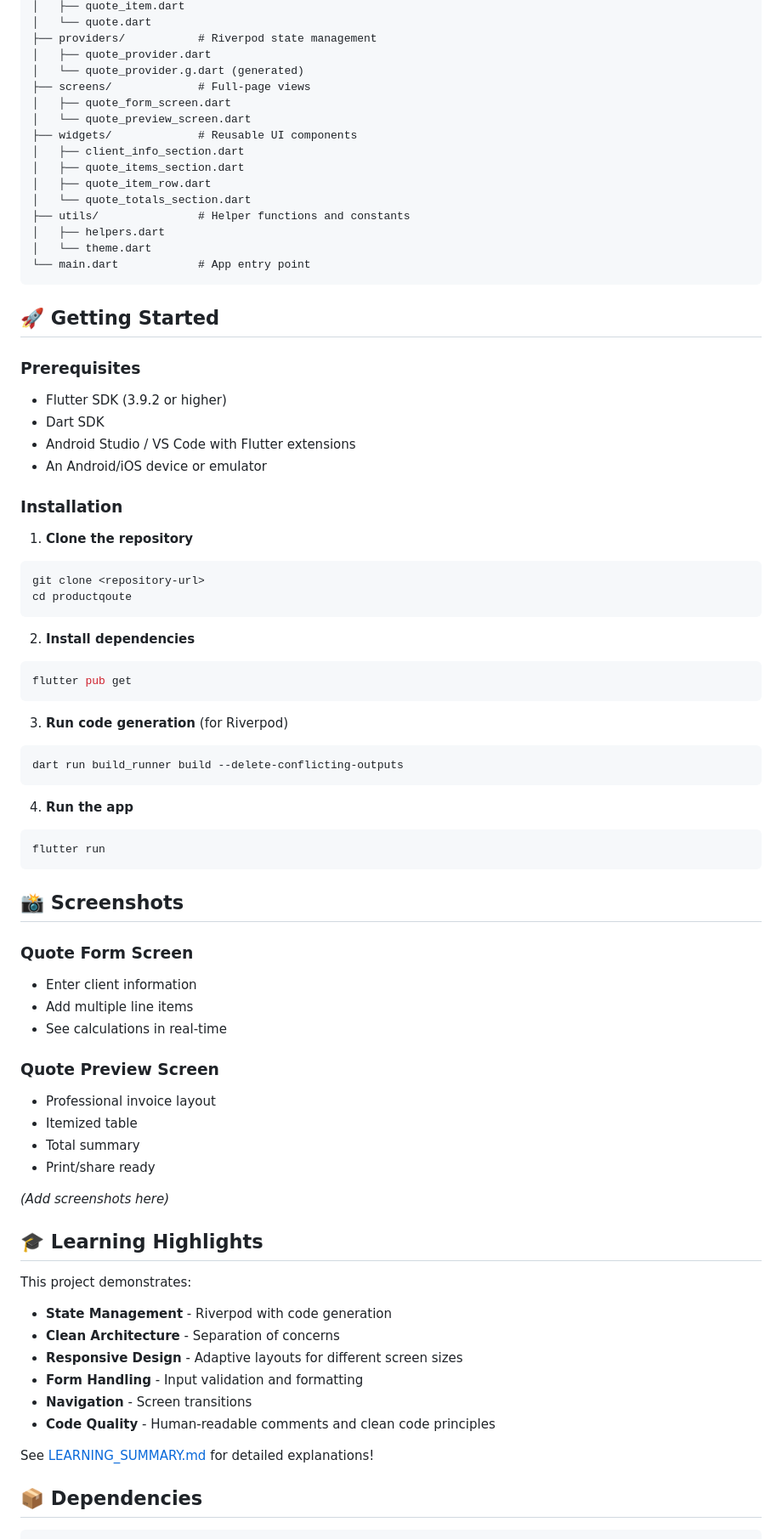
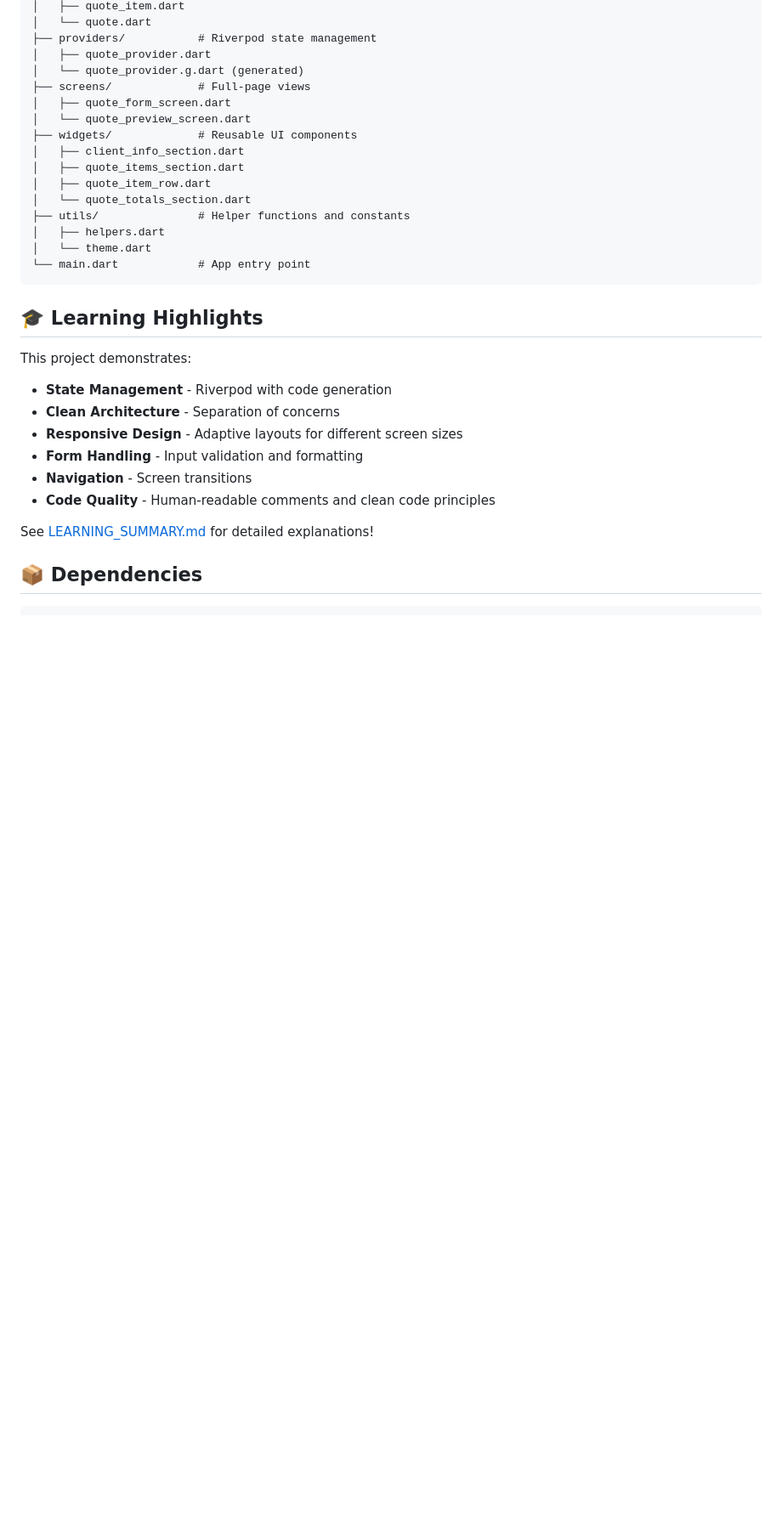
Before and after one commit to srujanyadav-hyp/productquotebuilder, a Markdown page: README.md, the part around one of its changes. Shown at 85% size. Drawn GitHub-style; blank space fills up the shorter version.

````diff
--- a/README.md
+++ b/README.md
@@ -48,51 +48,9 @@ lib/
 └── main.dart            # App entry point
 ```
 
-## 🚀 Getting Started
 
-### Prerequisites
-- Flutter SDK (3.9.2 or higher)
-- Dart SDK
-- Android Studio / VS Code with Flutter extensions
-- An Android/iOS device or emulator
 
-### Installation
 
-1. **Clone the repository**
-```bash
-git clone <repository-url>
-cd productqoute
-```
-
-2. **Install dependencies**
-```bash
-flutter pub get
-```
-
-3. **Run code generation** (for Riverpod)
-```bash
-dart run build_runner build --delete-conflicting-outputs
-```
-
-4. **Run the app**
-```bash
-flutter run
-```
-
-## 📸 Screenshots
-
-### Quote Form Screen
-- Enter client information
-- Add multiple line items
-- See calculations in real-time
-
-### Quote Preview Screen
-- Professional invoice layout
-- Itemized table
-- Total summary
-- Print/share ready
-
-*(Add screenshots here)*
 
 ## 🎓 Learning Highlights
 
````
Also changed, not shown: other parts of README.md (+11 -69 lines).
